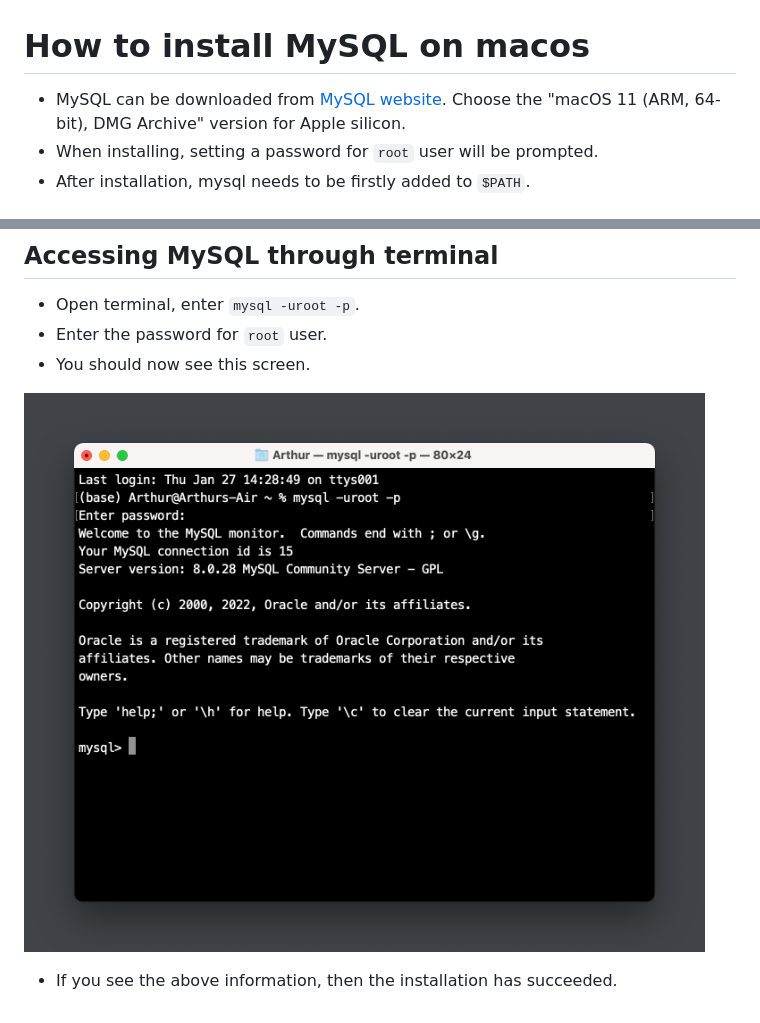
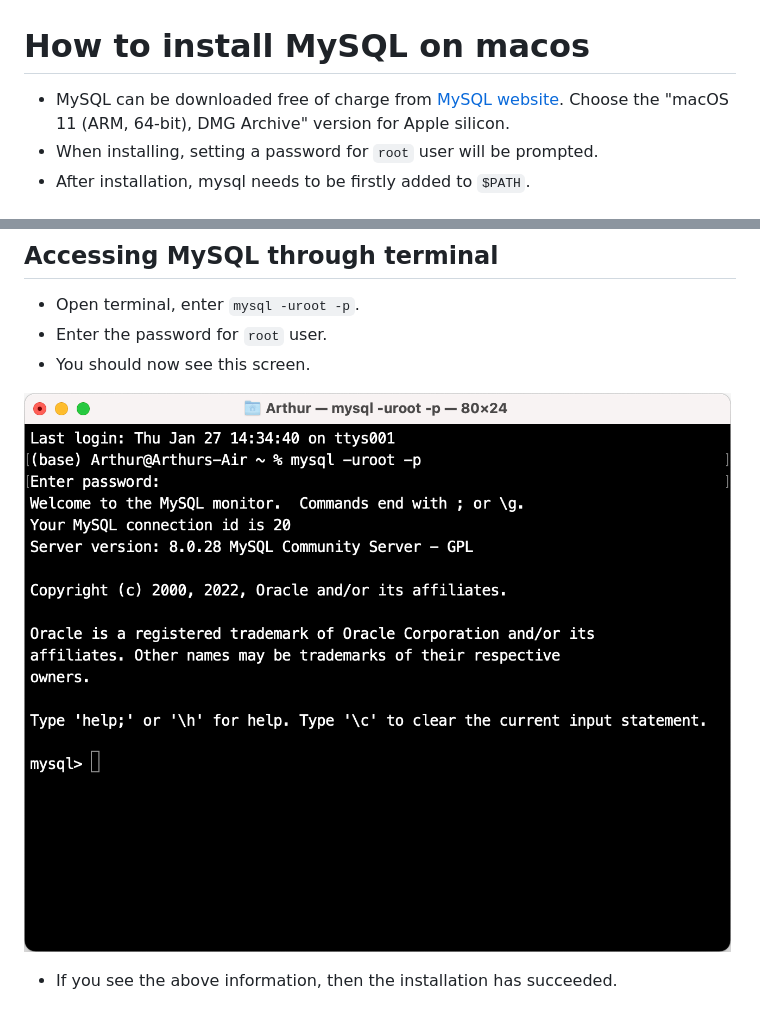
Before and after one commit to wzhu221/learning_to_code, a Markdown page: SQL_notes/installation_macos.md, 2 parts joined by grey strips. Rendered like a GitHub page; pictures changed too: SQL_notes/images/mysql_first_screen.png.

Commit message:
picture update

```diff
--- a/SQL_notes/installation_macos.md
+++ b/SQL_notes/installation_macos.md
@@ -1,6 +1,6 @@
 # How to install MySQL on macos
 
-  - MySQL can be downloaded from [MySQL website](https://dev.mysql.com/downloads/mysql/). Choose the "macOS 11 (ARM, 64-bit), DMG Archive" version for Apple silicon.
+  - MySQL can be downloaded free of charge from [MySQL website](https://dev.mysql.com/downloads/mysql/). Choose the "macOS 11 (ARM, 64-bit), DMG Archive" version for Apple silicon.
   - When installing, setting a password for `root` user will be prompted.
   -  After installation, mysql needs to be firstly added to `$PATH`.
 
```
Also changed, not shown: 3 other files.
